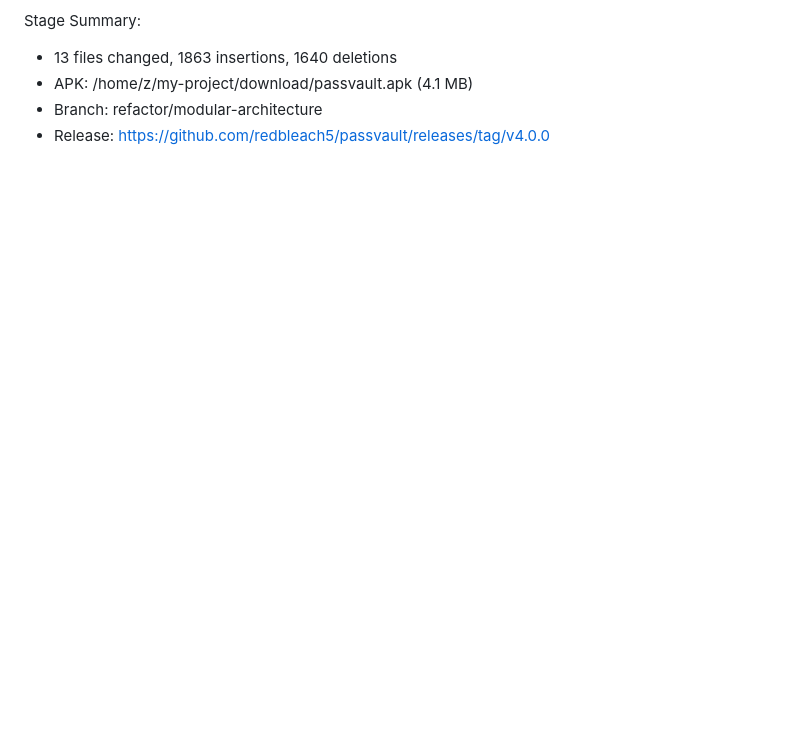
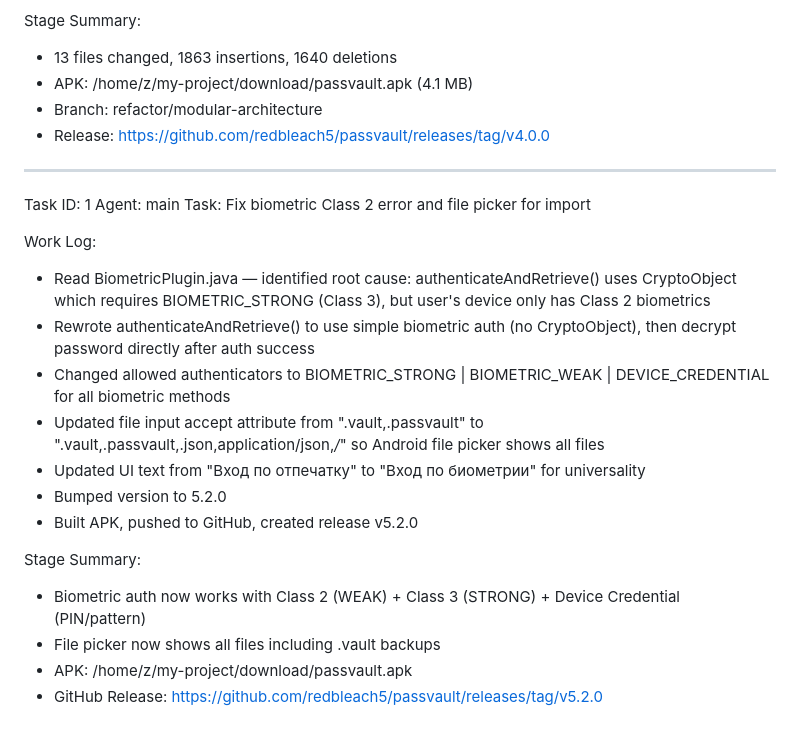
Before and after one commit to redbleach5/passvault, a Markdown page: worklog.md, the part around the change. Rendered like a GitHub page; blank space fills up the shorter version.

Commit message:
d498b21f-bffe-4e44-b6c4-8675884b4394

```diff
--- a/worklog.md
+++ b/worklog.md
@@ -169,3 +169,23 @@ Stage Summary:
 - APK: /home/z/my-project/download/passvault.apk (4.1 MB)
 - Branch: refactor/modular-architecture
 - Release: https://github.com/redbleach5/passvault/releases/tag/v4.0.0
+
+---
+Task ID: 1
+Agent: main
+Task: Fix biometric Class 2 error and file picker for import
+
+Work Log:
+- Read BiometricPlugin.java — identified root cause: authenticateAndRetrieve() uses CryptoObject which requires BIOMETRIC_STRONG (Class 3), but user's device only has Class 2 biometrics
+- Rewrote authenticateAndRetrieve() to use simple biometric auth (no CryptoObject), then decrypt password directly after auth success
+- Changed allowed authenticators to BIOMETRIC_STRONG | BIOMETRIC_WEAK | DEVICE_CREDENTIAL for all biometric methods
+- Updated file input accept attribute from ".vault,.passvault" to ".vault,.passvault,.json,application/json,*/*" so Android file picker shows all files
+- Updated UI text from "Вход по отпечатку" to "Вход по биометрии" for universality
+- Bumped version to 5.2.0
+- Built APK, pushed to GitHub, created release v5.2.0
+
+Stage Summary:
+- Biometric auth now works with Class 2 (WEAK) + Class 3 (STRONG) + Device Credential (PIN/pattern)
+- File picker now shows all files including .vault backups
+- APK: /home/z/my-project/download/passvault.apk
+- GitHub Release: https://github.com/redbleach5/passvault/releases/tag/v5.2.0
```
